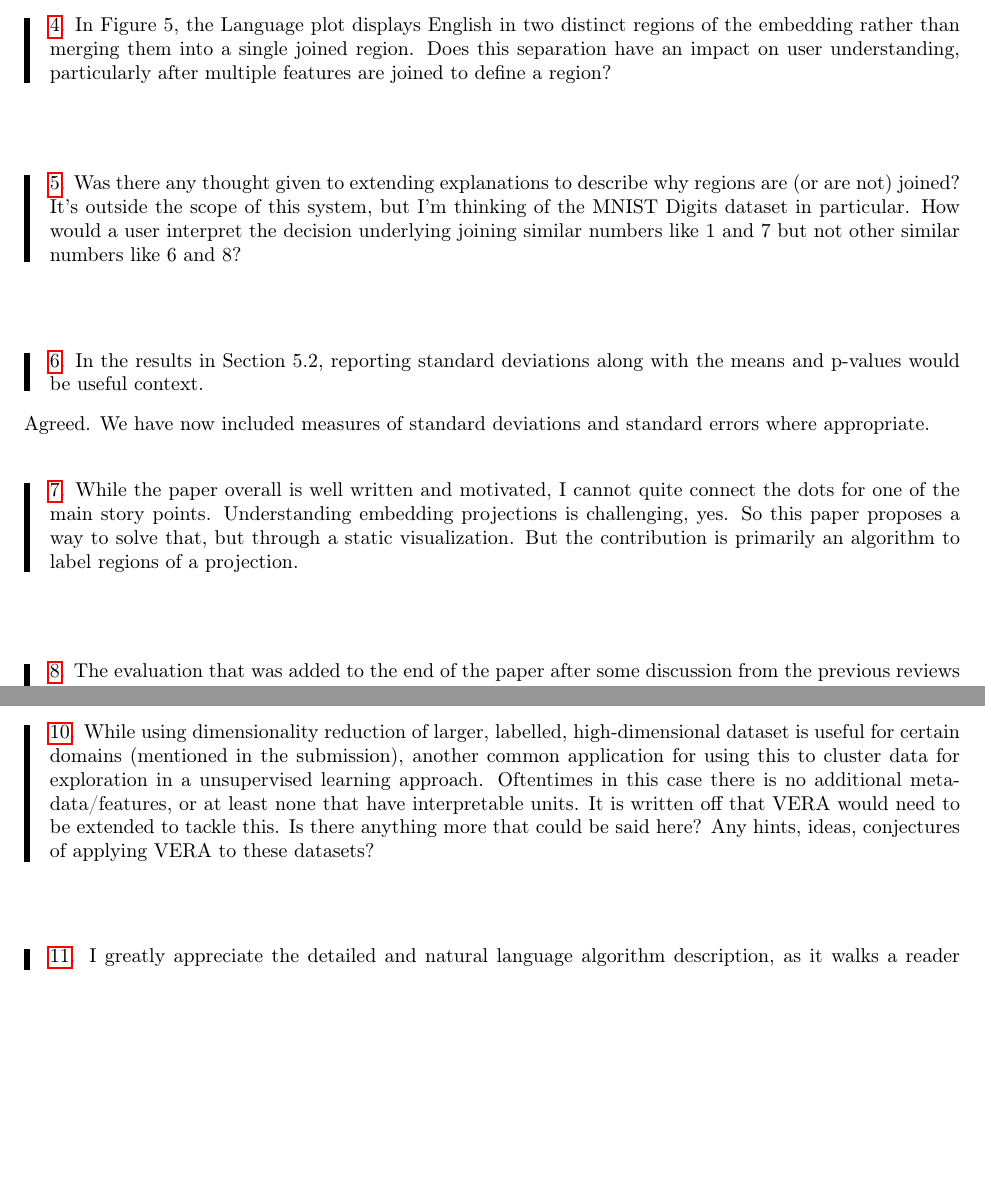
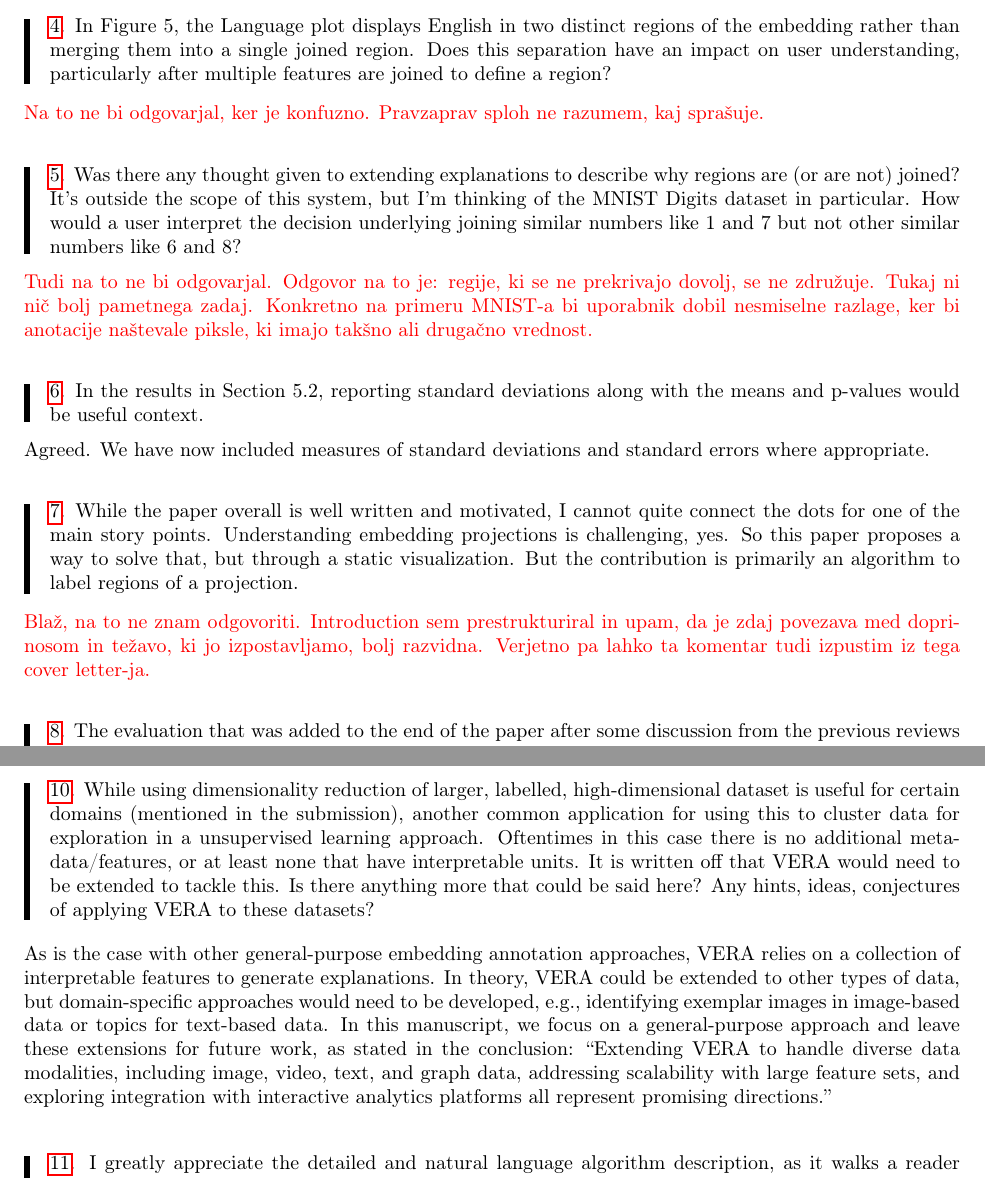
Before and after one commit to pavlin-policar/vera-paper, a LaTeX document (2025-tvcg-initial-submisison/response_to_reviewers.tex): two parts of pages 2 and 3 of 4, joined at a grey line, cut so that both start at the same text, the shorter picture padded with empty space. Compiled offline with pdfLaTeX.

Commit message:
Finalize response to reviewers

```diff
--- a/2025-tvcg-initial-submisison/response_to_reviewers.tex
+++ b/2025-tvcg-initial-submisison/response_to_reviewers.tex
@@ -120,12 +120,12 @@ Bla\v{z} Zupan \\
 
 \reviewc{r1q7}{In Figure 5, the Language plot displays English in two distinct regions of the embedding rather than merging them into a single joined region.  Does this separation have an impact on user understanding, particularly after multiple features are joined to define a region?}
 
-\answer{}
+\answer{\textcolor{red}{Na to ne bi odgovarjal, ker je konfuzno. Pravzaprav sploh ne razumem, kaj sprašuje.}}
 
 
 \reviewc{r1q8}{Was there any thought given to extending explanations to describe why regions are (or are not) joined?  It's outside the scope of this system, but I'm thinking of the MNIST Digits dataset in particular. How would a user interpret the decision underlying joining similar numbers like 1 and 7 but not other similar numbers like 6 and 8?}
 
-\answer{}
+\answer{\textcolor{red}{Tudi na to ne bi odgovarjal. Odgovor na to je: regije, ki se ne prekrivajo dovolj, se ne združuje. Tukaj ni nič bolj pametnega zadaj. Konkretno na primeru MNIST-a bi uporabnik dobil nesmiselne razlage, ker bi anotacije naštevale piksle, ki imajo takšno ali drugačno vrednost.}}
 
 
 \reviewc{r1q9}{In the results in Section 5.2, reporting standard deviations along with the means and p-values would be useful context.}
@@ -137,7 +137,7 @@ Bla\v{z} Zupan \\
 
 \reviewc{r2q1}{While the paper overall is well written and motivated, I cannot quite connect the dots for one of the main story points. Understanding embedding projections is challenging, yes. So this paper proposes a way to solve that, but through a static visualization. But the contribution is primarily an algorithm to label regions of a projection.}
 
-\answer{}
+\answer{\textcolor{red}{Blaž, na to ne znam odgovoriti. Introduction sem prestrukturiral in upam, da je zdaj povezava med doprinosom in težavo, ki jo izpostavljamo, bolj razvidna. Verjetno pa lahko ta komentar tudi izpustim iz tega cover letter-ja.}}
 
 
 \reviewc{r2q2}{The evaluation that was added to the end of the paper after some discussion from the previous reviews then compares the static visualization to an interactive visualization of the same thing, but without the automatic VERA labeling. This evaluation seems odd to me, as my expected comparison would have been how this algorithm compares to other projection labeling algorithms. I totally get the synergy of combining VERA with an interactive tool - it seems like every interactive tool should have the VERA approach built-in and be the default "on load" screen!}
@@ -161,7 +161,7 @@ Moreover, I have other questions about scalability that isn't touched upon in th
 
 \reviewc{r2q5}{While using dimensionality reduction of larger, labelled, high-dimensional dataset is useful for certain domains (mentioned in the submission), another common application for using this to cluster data for exploration in a unsupervised learning approach. Oftentimes in this case there is no additional metadata/features, or at least none that have interpretable units. It is written off that VERA would need to be extended to tackle this. Is there anything more that could be said here? Any hints, ideas, conjectures of applying VERA to these datasets?}
 
-\answer{}
+\answer{As is the case with other general-purpose embedding annotation approaches, VERA relies on a collection of interpretable features to generate explanations. In theory, VERA could be extended to other types of data, but domain-specific approaches would need to be developed, e.g., identifying exemplar images in image-based data or topics for text-based data. In this manuscript, we focus on a general-purpose approach and leave these extensions for future work, as stated in the conclusion: ``Extending VERA to handle diverse data modalities, including image, video, text, and graph data, addressing scalability with large feature sets, and exploring integration with interactive analytics platforms all represent promising directions.''}
 
 
 \reviewc{r2q6}{I greatly appreciate the detailed and natural language algorithm description, as it walks a reader through the different types of explanations. Using a synthetic dataset with known features and clusters is a good way to compare results (the figures emphasize this). I will say the amount of new terminology introduced is a little overwhelming at first since it's multiple levels of groups of points (lots of aggregating and merging!). Despite these pros, this section is rather long. Nearly 50\% of the paper is dedicated to this section and description. This balance makes the remainder of the paper feel rushed, and doesn't leave room for more examples, which I explain below.}
```
